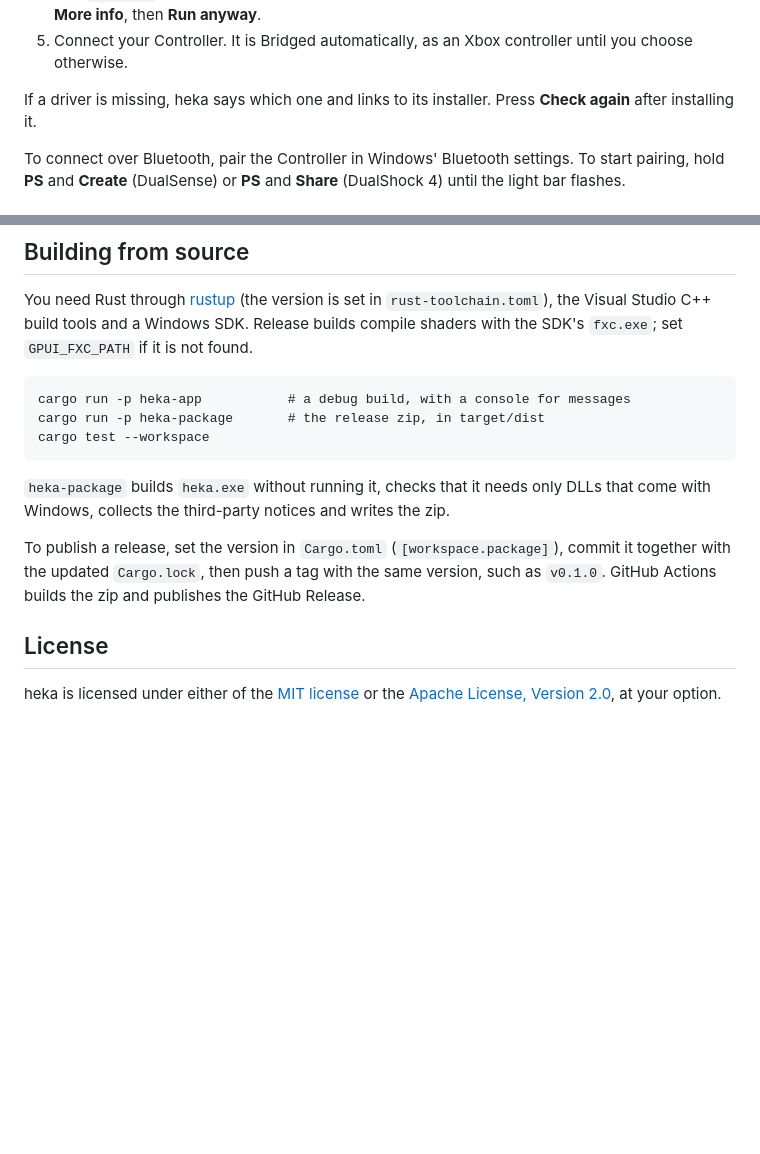
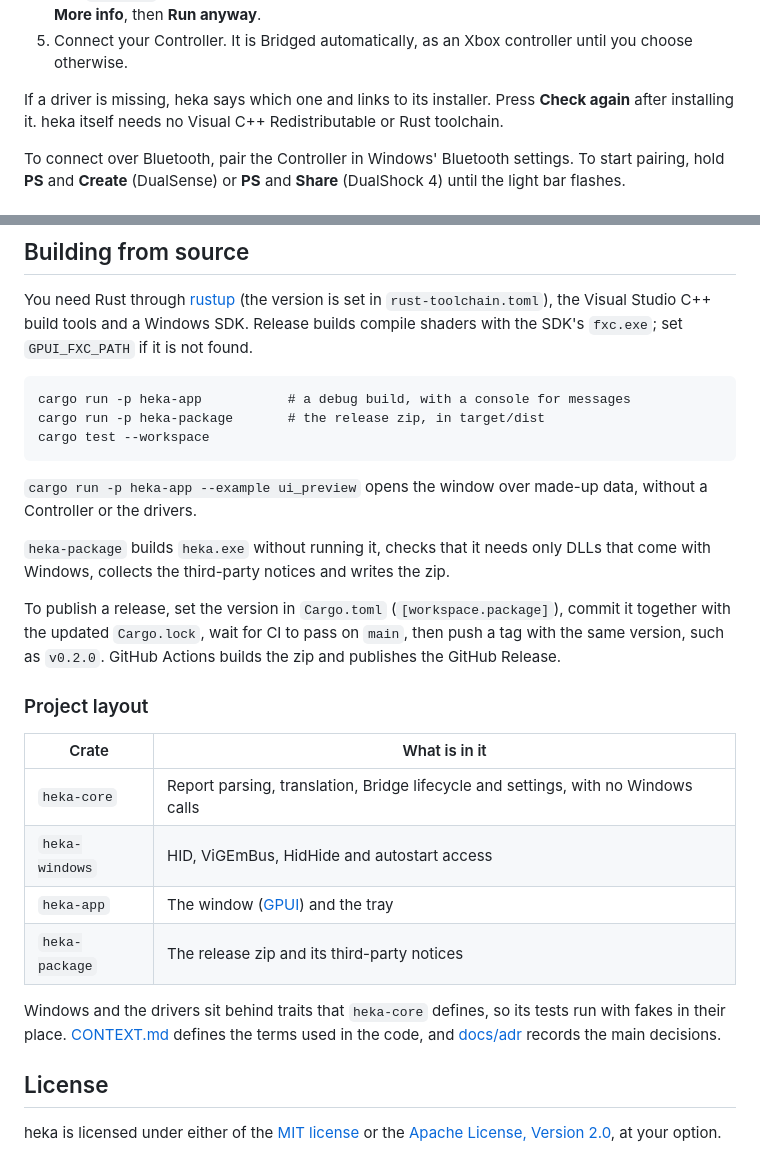
Before and after one commit to kouzoukian/heka, a Markdown page: README.md, 2 parts joined by grey strips. Drawn GitHub-style; blank space fills up the shorter version.

````diff
--- a/README.md
+++ b/README.md
@@ -34,7 +51,8 @@ toolchain.
    choose otherwise.
 
 If a driver is missing, heka says which one and links to its installer. Press
-**Check again** after installing it.
+**Check again** after installing it. heka itself needs no Visual C++ Redistributable or
+Rust toolchain.
 
 To connect over Bluetooth, pair the Controller in Windows' Bluetooth settings. To start
 pairing, hold **PS** and **Create** (DualSense) or **PS** and **Share** (DualShock 4)
@@ -187,12 +210,29 @@ cargo run -p heka-package       # the release zip, in target/dist
 cargo test --workspace
 ```
 
+`cargo run -p heka-app --example ui_preview` opens the window over made-up data, without
+a Controller or the drivers.
+
 `heka-package` builds `heka.exe` without running it, checks that it needs only DLLs that
 come with Windows, collects the third-party notices and writes the zip.
 
 To publish a release, set the version in `Cargo.toml` (`[workspace.package]`), commit it
-together with the updated `Cargo.lock`, then push a tag with the same version, such as
-`v0.1.0`. GitHub Actions builds the zip and publishes the GitHub Release.
+together with the updated `Cargo.lock`, wait for CI to pass on `main`, then push a tag
+with the same version, such as `v0.2.0`. GitHub Actions builds the zip and publishes the
+GitHub Release.
+
+### Project layout
+
+| Crate          | What is in it                                                                 |
+| -------------- | ----------------------------------------------------------------------------- |
+| `heka-core`    | Report parsing, translation, Bridge lifecycle and settings, with no Windows calls |
+| `heka-windows` | HID, ViGEmBus, HidHide and autostart access                                   |
+| `heka-app`     | The window ([GPUI](https://www.gpui.rs)) and the tray                         |
+| `heka-package` | The release zip and its third-party notices                                   |
+
+Windows and the drivers sit behind traits that `heka-core` defines, so its tests run with
+fakes in their place. [CONTEXT.md](CONTEXT.md) defines the terms used in the code, and
+[docs/adr](docs/adr) records the main decisions.
 
 ## License
 
````
Also changed, not shown: other parts of README.md (+44 -22 lines), docs/screenshots/controller.png (added), docs/screenshots/settings.png (added).
